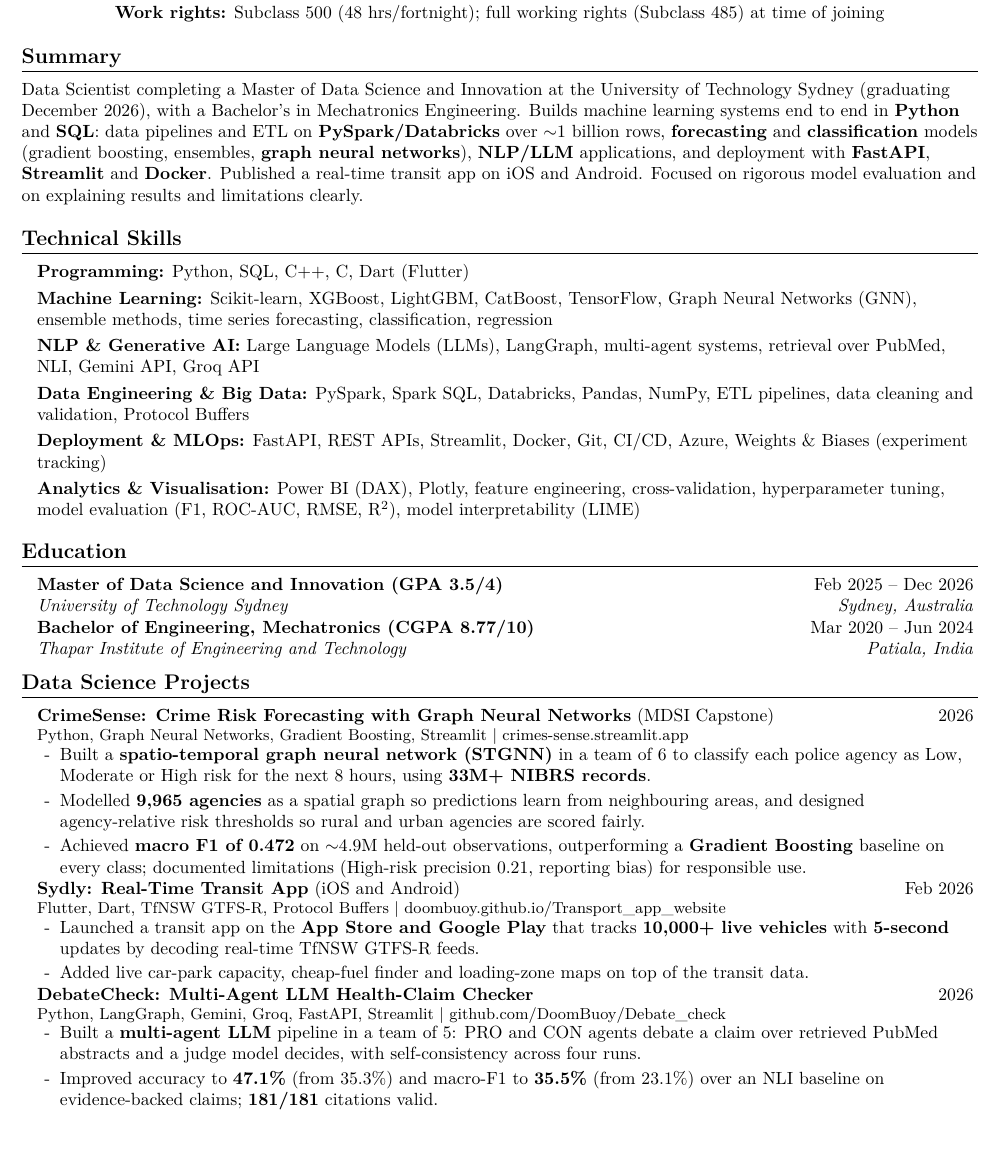
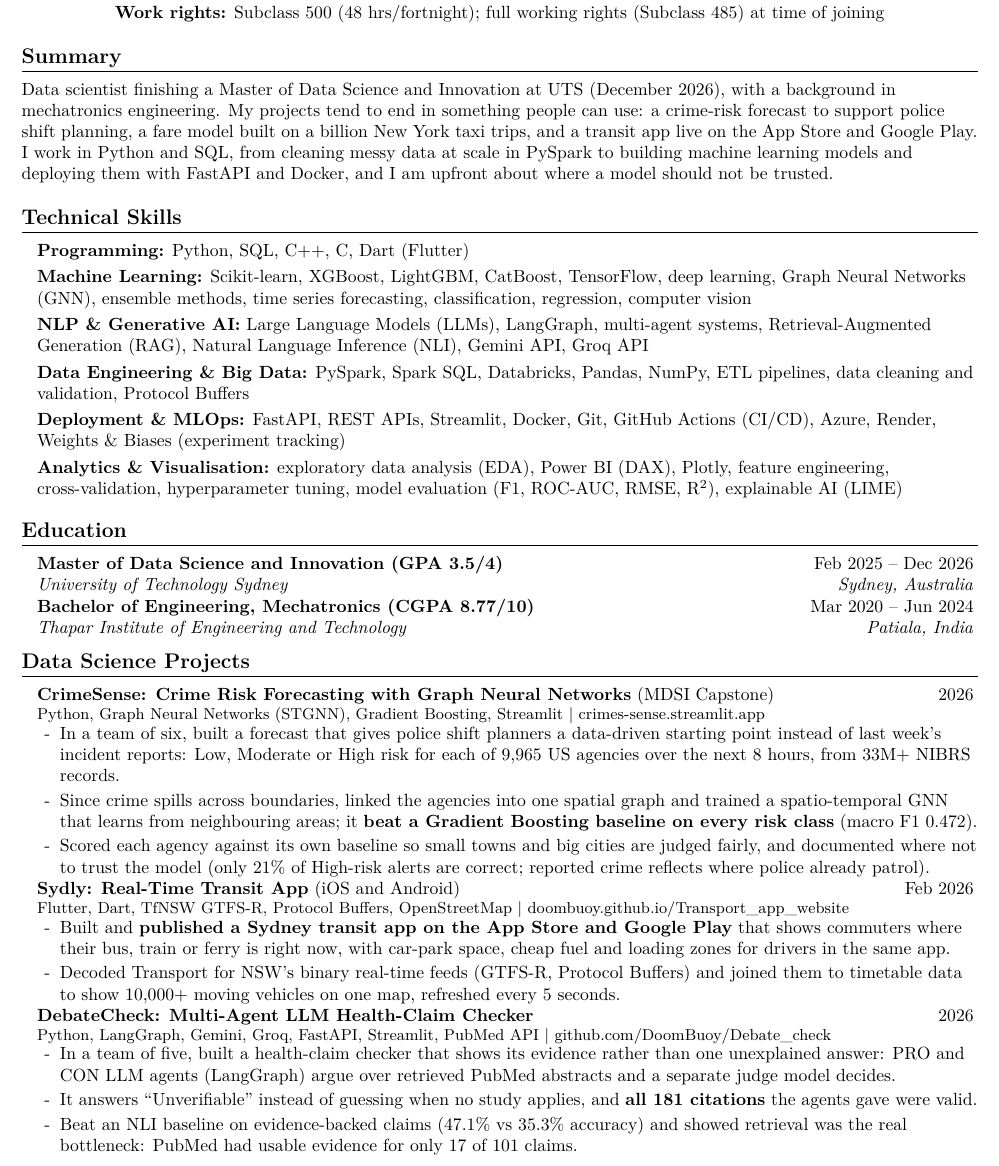
Before and after one commit to DoomBuoy/Portfolio, a LaTeX CV (resume/resume.tex): part of page 1 of 2, cut so that both start at the same text, the shorter picture padded with empty space. Compiled offline with pdfLaTeX.

Commit message:
Rewrite resume bullets around impact, in a plainer voice
- Each project bullet now says who the work helps or what it made
  possible, with the number as evidence (e.g. CrimeSense gives shift
  planners a starting point; NYC validation removed records that would
  have skewed fare figures)
- Bold limited to one headline result per project instead of every keyword
- Summary rewritten in first person without buzzwords
- Added keywords job ads use: RAG, deep learning, computer vision, EDA,
  GitHub Actions, explainable AI
- Split NBA and rain forecasting into separate projects; kept to 2 pages
- Writing guidelines added to the file header so future edits keep the voice

Co-Authored-By: Claude Opus 5.5 <noreply@anthropic.com>

```diff
--- a/resume/resume.tex
+++ b/resume/resume.tex
@@ -41,7 +49,7 @@
   pdftitle={Agam Singh Saini - Data Scientist Resume},
   pdfauthor={Agam Singh Saini},
   pdfsubject={Resume},
-  pdfkeywords={Data Scientist, Machine Learning, Python, SQL, PySpark, Graph Neural Networks, LLM, NLP, Forecasting}
+  pdfkeywords={Data Scientist, Machine Learning, Python, SQL, PySpark, Databricks, Deep Learning, Graph Neural Networks, LLM, RAG, NLP, Time Series Forecasting, FastAPI, Docker}
 }
 
 \newcommand{\targetrole}{Data Scientist \textbar{} Machine Learning Engineer}
@@ -108,7 +116,7 @@
 %----------- SUMMARY -----------
 \section{Summary}
 \small{
-Data Scientist completing a Master of Data Science and Innovation at the University of Technology Sydney (graduating December 2026), with a Bachelor's in Mechatronics Engineering. Builds machine learning systems end to end in \textbf{Python} and \textbf{SQL}: data pipelines and ETL on \textbf{PySpark/Databricks} over $\sim$1 billion rows, \textbf{forecasting} and \textbf{classification} models (gradient boosting, ensembles, \textbf{graph neural networks}), \textbf{NLP/LLM} applications, and deployment with \textbf{FastAPI}, \textbf{Streamlit} and \textbf{Docker}. Published a real-time transit app on iOS and Android. Focused on rigorous model evaluation and on explaining results and limitations clearly.
+Data scientist finishing a Master of Data Science and Innovation at UTS (December 2026), with a background in mechatronics engineering. My projects tend to end in something people can use: a crime-risk forecast to support police shift planning, a fare model built on a billion New York taxi trips, and a transit app live on the App Store and Google Play. I work in Python and SQL, from cleaning messy data at scale in PySpark to building machine learning models and deploying them with FastAPI and Docker, and I am upfront about where a model should not be trusted.
 }
 
 %----------- SKILLS -----------
@@ -116,11 +124,11 @@ Data Scientist completing a Master of Data Science and Innovation at the Univers
 \small{
 \begin{itemize}[leftmargin=0.12in, label={}]
   \item \textbf{Programming:} Python, SQL, C++, C, Dart (Flutter)
-  \item \textbf{Machine Learning:} Scikit-learn, XGBoost, LightGBM, CatBoost, TensorFlow, Graph Neural Networks (GNN), ensemble methods, time series forecasting, classification, regression
-  \item \textbf{NLP \& Generative AI:} Large Language Models (LLMs), LangGraph, multi-agent systems, retrieval over PubMed, NLI, Gemini API, Groq API
+  \item \textbf{Machine Learning:} Scikit-learn, XGBoost, LightGBM, CatBoost, TensorFlow, deep learning, Graph Neural Networks (GNN), ensemble methods, time series forecasting, classification, regression, computer vision
+  \item \textbf{NLP \& Generative AI:} Large Language Models (LLMs), LangGraph, multi-agent systems, Retrieval-Augmented Generation (RAG), Natural Language Inference (NLI), Gemini API, Groq API
   \item \textbf{Data Engineering \& Big Data:} PySpark, Spark SQL, Databricks, Pandas, NumPy, ETL pipelines, data cleaning and validation, Protocol Buffers
-  \item \textbf{Deployment \& MLOps:} FastAPI, REST APIs, Streamlit, Docker, Git, CI/CD, Azure, Weights \& Biases (experiment tracking)
-  \item \textbf{Analytics \& Visualisation:} Power BI (DAX), Plotly, feature engineering, cross-validation, hyperparameter tuning, model evaluation (F1, ROC-AUC, RMSE, R$^2$), model interpretability (LIME)
+  \item \textbf{Deployment \& MLOps:} FastAPI, REST APIs, Streamlit, Docker, Git, GitHub Actions (CI/CD), Azure, Render, Weights \& Biases (experiment tracking)
+  \item \textbf{Analytics \& Visualisation:} exploratory data analysis (EDA), Power BI (DAX), Plotly, feature engineering, cross-validation, hyperparameter tuning, model evaluation (F1, ROC-AUC, RMSE, R$^2$), explainable AI (LIME)
 \end{itemize}
 }
 \vspace{-6pt}
@@ -142,27 +150,28 @@ Data Scientist completing a Master of Data Science and Innovation at the Univers
 
 \resumeProjectHeading
   {\textbf{CrimeSense: Crime Risk Forecasting with Graph Neural Networks} (MDSI Capstone)}{2026}
-  {Python, Graph Neural Networks, Gradient Boosting, Streamlit \textbar{} \plainlink{crimes-sense.streamlit.app}}
+  {Python, Graph Neural Networks (STGNN), Gradient Boosting, Streamlit \textbar{} \plainlink{crimes-sense.streamlit.app}}
   \resumeItemListStart
-    \resumeItem{Built a \textbf{spatio-temporal graph neural network (STGNN)} in a team of 6 to classify each police agency as Low, Moderate or High risk for the next 8 hours, using \textbf{33M+ NIBRS records}.}
-    \resumeItem{Modelled \textbf{9,965 agencies} as a spatial graph so predictions learn from neighbouring areas, and designed agency-relative risk thresholds so rural and urban agencies are scored fairly.}
-    \resumeItem{Achieved \textbf{macro F1 of 0.472} on $\sim$4.9M held-out observations, outperforming a \textbf{Gradient Boosting} baseline on every class; documented limitations (High-risk precision 0.21, reporting bias) for responsible use.}
+    \resumeItem{In a team of six, built a forecast that gives police shift planners a data-driven starting point instead of last week's incident reports: Low, Moderate or High risk for each of 9,965 US agencies over the next 8 hours, from 33M+ NIBRS records.}
+    \resumeItem{Since crime spills across boundaries, linked the agencies into one spatial graph and trained a spatio-temporal GNN that learns from neighbouring areas; it \textbf{beat a Gradient Boosting baseline on every risk class} (macro F1 0.472).}
+    \resumeItem{Scored each agency against its own baseline so small towns and big cities are judged fairly, and documented where not to trust the model (only 21\% of High-risk alerts are correct; reported crime reflects where police already patrol).}
   \resumeItemListEnd
 
 \resumeProjectHeading
   {\textbf{Sydly: Real-Time Transit App} (iOS and Android)}{Feb 2026}
-  {Flutter, Dart, TfNSW GTFS-R, Protocol Buffers \textbar{} \plainlink{doombuoy.github.io/Transport\_app\_website}}
+  {Flutter, Dart, TfNSW GTFS-R, Protocol Buffers, OpenStreetMap \textbar{} \plainlink{doombuoy.github.io/Transport\_app\_website}}
   \resumeItemListStart
-    \resumeItem{Launched a transit app on the \textbf{App Store and Google Play} that tracks \textbf{10,000+ live vehicles} with \textbf{5-second} updates by decoding real-time TfNSW GTFS-R feeds.}
-    \resumeItem{Added live car-park capacity, cheap-fuel finder and loading-zone maps on top of the transit data.}
+    \resumeItem{Built and \textbf{published a Sydney transit app on the App Store and Google Play} that shows commuters where their bus, train or ferry is right now, with car-park space, cheap fuel and loading zones for drivers in the same app.}
+    \resumeItem{Decoded Transport for NSW's binary real-time feeds (GTFS-R, Protocol Buffers) and joined them to timetable data to show 10,000+ moving vehicles on one map, refreshed every 5 seconds.}
   \resumeItemListEnd
 
 \resumeProjectHeading
   {\textbf{DebateCheck: Multi-Agent LLM Health-Claim Checker}}{2026}
-  {Python, LangGraph, Gemini, Groq, FastAPI, Streamlit \textbar{} \plainlink{github.com/DoomBuoy/Debate\_check}}
+  {Python, LangGraph, Gemini, Groq, FastAPI, Streamlit, PubMed API \textbar{} \plainlink{github.com/DoomBuoy/Debate\_check}}
   \resumeItemListStart
-    \resumeItem{Built a \textbf{multi-agent LLM} pipeline in a team of 5: PRO and CON agents debate a claim over retrieved PubMed abstracts and a judge model decides, with self-consistency across four runs.}
-    \resumeItem{Improved accuracy to \textbf{47.1\%} (from 35.3\%) and macro-F1 to \textbf{35.5\%} (from 23.1\%) over an NLI baseline on evidence-backed claims; \textbf{181/181} citations valid.}
+    \resumeItem{In a team of five, built a health-claim checker that shows its evidence rather than one unexplained answer: PRO and CON LLM agents (LangGraph) argue over retrieved PubMed abstracts and a separate judge model decides.}
+    \resumeItem{It answers ``Unverifiable'' instead of guessing when no study applies, and \textbf{all 181 citations} the agents gave were valid.}
+    \resumeItem{Beat an NLI baseline on evidence-backed claims (47.1\% vs 35.3\% accuracy) and showed retrieval was the real bottleneck: PubMed had usable evidence for only 17 of 101 claims.}
   \resumeItemListEnd
 
 \resumeProjectHeading
```
Also changed, not shown: resume/resume.tex (48 more changed lines).
